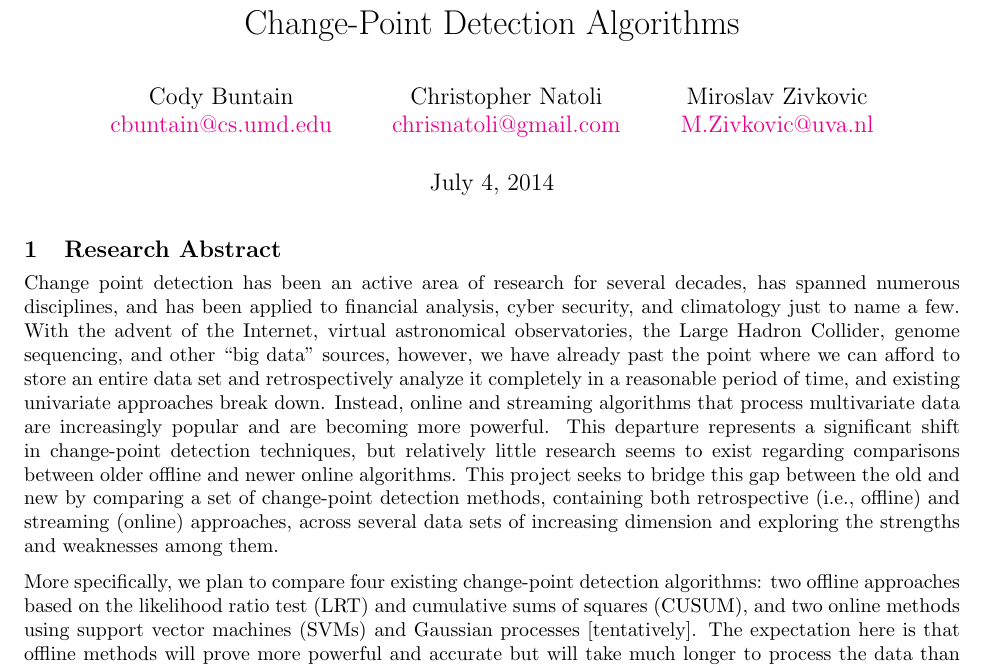
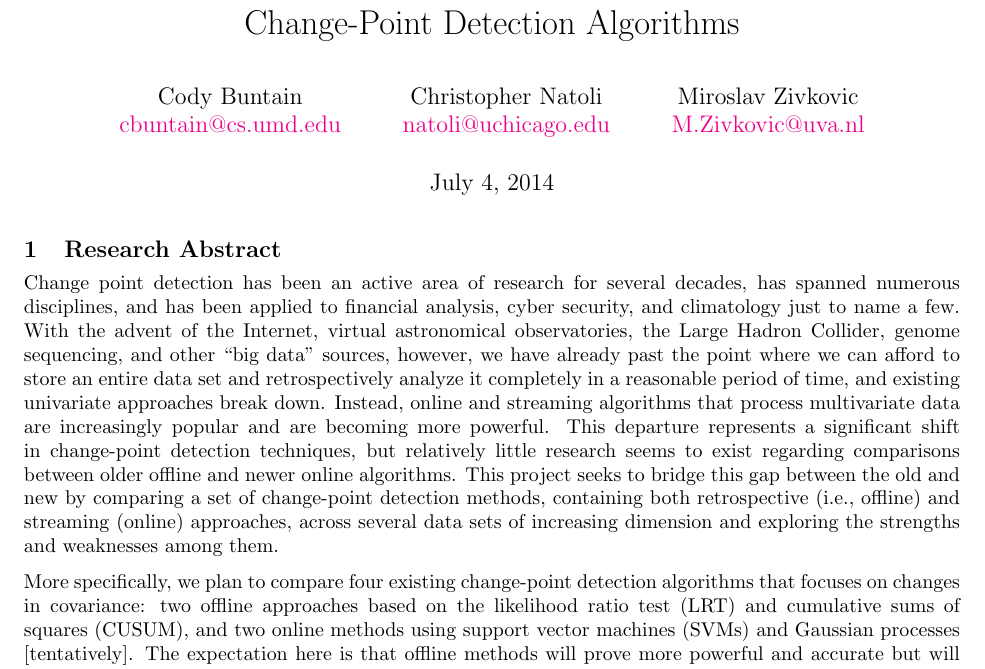
Before and after one commit to cbuntain/ChangePointDetection, a LaTeX document (research_proposal/prop.tex): part of page 1 of 2, cut so that both start at the same text. Compiled offline with pdfLaTeX.

Commit message:
small changes to proposal

```diff
--- a/research_proposal/prop.tex
+++ b/research_proposal/prop.tex
@@ -4,7 +4,7 @@
 	\href{mailto:cbuntain@cs.umd.edu}{cbuntain@cs.umd.edu}
 	\and
 	Christopher Natoli \\
-	\href{mailto:chrisnatoli@gmail.com}{chrisnatoli@gmail.com}
+	\href{mailto:chrisnatoli@gmail.com}{natoli@uchicago.edu}
 	\and
 	Miroslav Zivkovic \\
 	\href{mailto:M.Zivkovic@uva.nl}{M.Zivkovic@uva.nl}
@@ -13,14 +13,12 @@
 
 \documentclass[10pt,letterpaper]{article}
 
-\usepackage{lscape}	% For landscape views
 \usepackage{fullpage}	% Give me 1in margins all around
 \usepackage{graphicx}	% For including pictures
 \usepackage[colorlinks=true,linkcolor=blue]{hyperref}	% For hyper links
 \usepackage{parskip}	% No paragraph indention
 \usepackage[small,compact]{titlesec}	% Less spacing between titles
 \usepackage{listings}	% For including code
-\usepackage{sgame}	% For typesetting games
 \usepackage{amsmath}	% for plain text in math mode
 \usepackage{algpseudocode}	% For pseudocode typesetting
 \usepackage[margin=1in]{geometry}
@@ -37,7 +35,7 @@ Instead, online and streaming algorithms that process multivariate data are incr
 This departure represents a significant shift in change-point detection techniques, but relatively little research seems to exist regarding comparisons between older offline and newer online algorithms.
 This project seeks to bridge this gap between the old and new by comparing a set of change-point detection methods, containing both retrospective (i.e., offline) and streaming (online) approaches, across several data sets of increasing dimension and exploring the strengths and weaknesses among them.
 
-More specifically, we plan to compare four existing change-point detection algorithms: two offline approaches based on the likelihood ratio test (LRT) and cumulative sums of squares (CUSUM), and two online methods using support vector machines (SVMs) and Gaussian processes [tentatively].
+More specifically, we plan to compare four existing change-point detection algorithms that focuses on changes in covariance: two offline approaches based on the likelihood ratio test (LRT) and cumulative sums of squares (CUSUM), and two online methods using support vector machines (SVMs) and Gaussian processes [tentatively].
 The expectation here is that offline methods will prove more powerful and accurate but will take much longer to process the data than online methods as the tradeoff.
 To obtain a more thorough picture of these techniques, we will further compare them across simulated data and three real data sets of increasing dimensionality: a bivariate sensor set from structural stress testing, a historical set of cryptocurrency prices across a small set of currency markets, and a high-dimensional social media sentiment data set.
 From there, we will then explore methods one might use to circumvent these algorithms to compare their weaknesses.
```
Also changed, not shown: research_proposal/prop.pdf.
